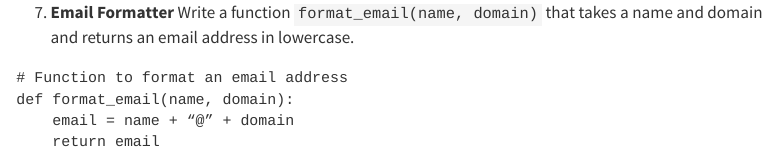
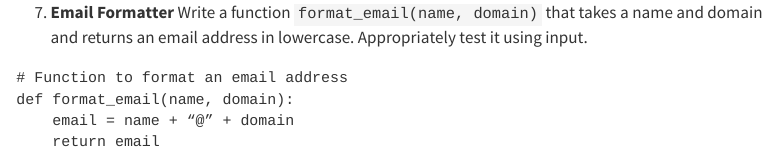
Before and after one commit to MBPL89/python_session3, a Quarto document (p4-functions-solved.qmd): the page in a window 1100 px wide, from 4750 px down. Rendered offline with R 4.5, knitr and Pandoc in place of Quarto, with nearby package versions; drawn as R Markdown's standard HTML page in place of the format the file asks for; menus at the side of the page are left out.

Commit message:
practice update

````diff
--- a/p4-functions-solved.qmd
+++ b/p4-functions-solved.qmd
@@ -306,7 +306,7 @@ print("The sum of the list is:", sum_list(numbers))
 
 
 
-7) **Email Formatter** Write a function `format_email(name, domain)` that takes a name and domain and returns an email address in lowercase.
+7) **Email Formatter** Write a function `format_email(name, domain)` that takes a name and domain and returns an email address in lowercase. Appropriately test it using input.
 
 ```{pyodide}
 #| startover: false
````
Also changed, not shown: p4-functions.qmd (+1 -1 lines), .quarto/idx/p4-functions-solved.qmd.json, .quarto/idx/p4-functions.qmd.json, 7 other files.
